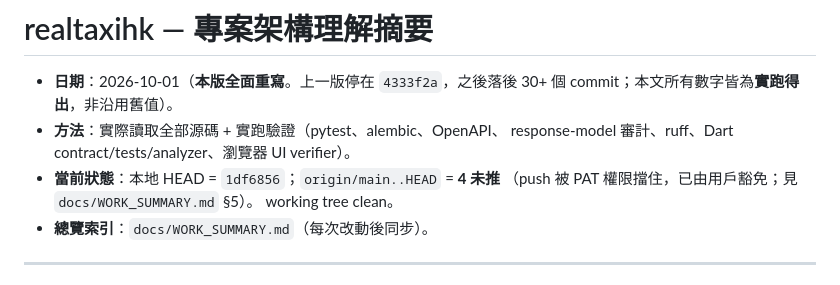
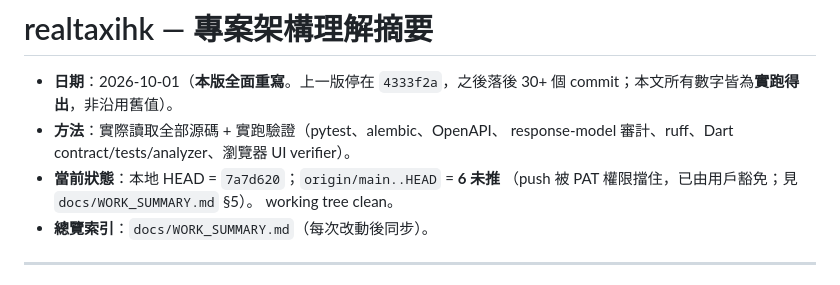
Before and after one commit to dannisonluk/realtaxihk, a Markdown page: docs/PROJECT_UNDERSTANDING.md, the part around the change. Rendered like a GitHub page.

```diff
--- a/docs/PROJECT_UNDERSTANDING.md
+++ b/docs/PROJECT_UNDERSTANDING.md
@@ -4,7 +4,7 @@
   個 commit；本文所有數字皆為**實跑得出**，非沿用舊值）。
 - **方法**：實際讀取全部源碼 + 實跑驗證（pytest、alembic、OpenAPI、
   response-model 審計、ruff、Dart contract/tests/analyzer、瀏覽器 UI verifier）。
-- **當前狀態**：本地 HEAD = `1df6856`；`origin/main..HEAD` = **4 未推**
+- **當前狀態**：本地 HEAD = `7a7d620`；`origin/main..HEAD` = **6 未推**
   （push 被 PAT 權限擋住，已由用戶豁免；見 `docs/WORK_SUMMARY.md` §5）。
   working tree clean。
 - **總覽索引**：`docs/WORK_SUMMARY.md`（每次改動後同步）。
```
Also changed, not shown: docs/WORK_SUMMARY.md (+21 -4 lines).
